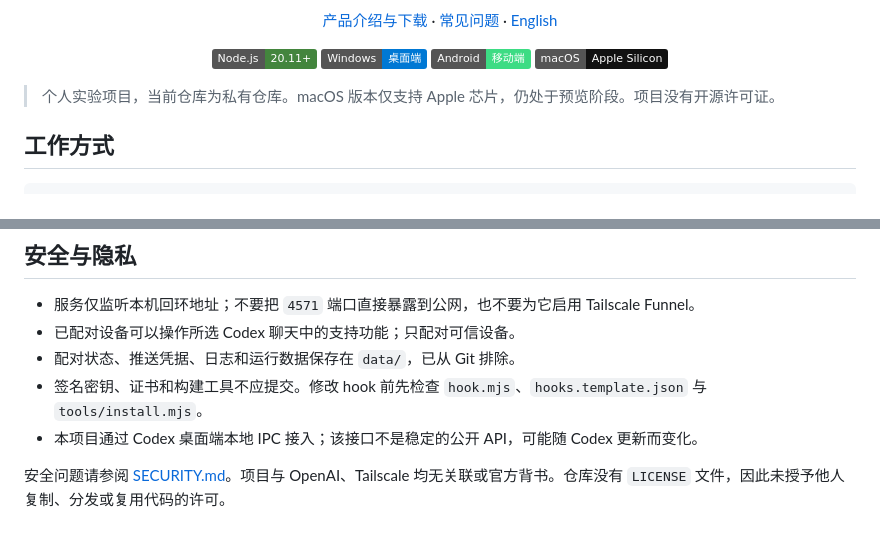
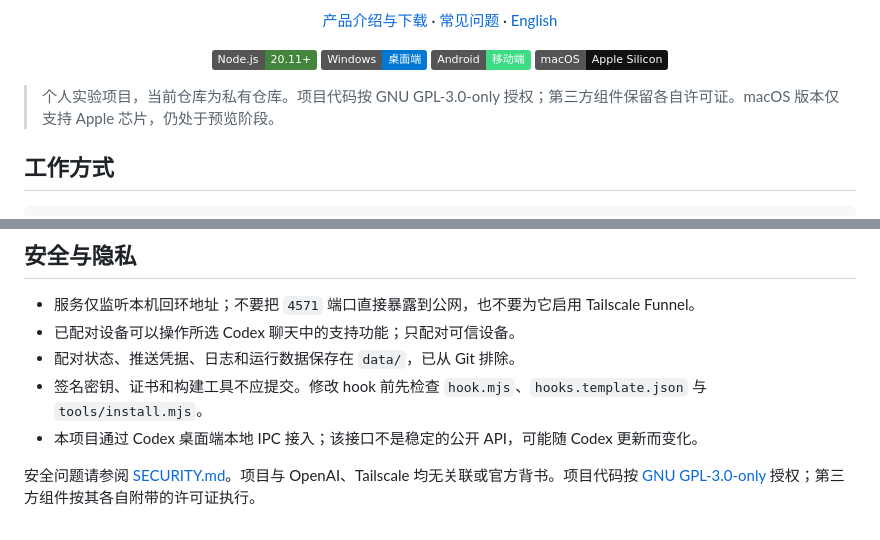
Before and after one commit to YJR727/AgentBridge, a Markdown page: README.md, 2 parts joined by grey strips. GitHub-like rendering; badges without logos.

Commit message:
Document GPL-3.0-only licensing in Chinese README

```diff
--- a/README.md
+++ b/README.md
@@ -17,7 +17,7 @@
   <img alt="macOS Apple Silicon" src="https://img.shields.io/badge/macOS-Apple%20Silicon-111111?logo=apple&logoColor=white">
 </p>
 
-> 个人实验项目，当前仓库为私有仓库。macOS 版本仅支持 Apple 芯片，仍处于预览阶段。项目没有开源许可证。
+> 个人实验项目，当前仓库为私有仓库。项目代码按 GNU GPL-3.0-only 授权；第三方组件保留各自许可证。macOS 版本仅支持 Apple 芯片，仍处于预览阶段。
 
 ## 工作方式
 
@@ -92,4 +92,4 @@ Android、Windows 和 macOS 的构建及验证依赖平台工具；macOS 应用
 - 签名密钥、证书和构建工具不应提交。修改 hook 前先检查 `hook.mjs`、`hooks.template.json` 与 `tools/install.mjs`。
 - 本项目通过 Codex 桌面端本地 IPC 接入；该接口不是稳定的公开 API，可能随 Codex 更新而变化。
 
-安全问题请参阅 [SECURITY.md](SECURITY.md)。项目与 OpenAI、Tailscale 均无关联或官方背书。仓库没有 `LICENSE` 文件，因此未授予他人复制、分发或复用代码的许可。
+安全问题请参阅 [SECURITY.md](SECURITY.md)。项目与 OpenAI、Tailscale 均无关联或官方背书。项目代码按 [GNU GPL-3.0-only](LICENSE) 授权；第三方组件按其各自附带的许可证执行。
```
